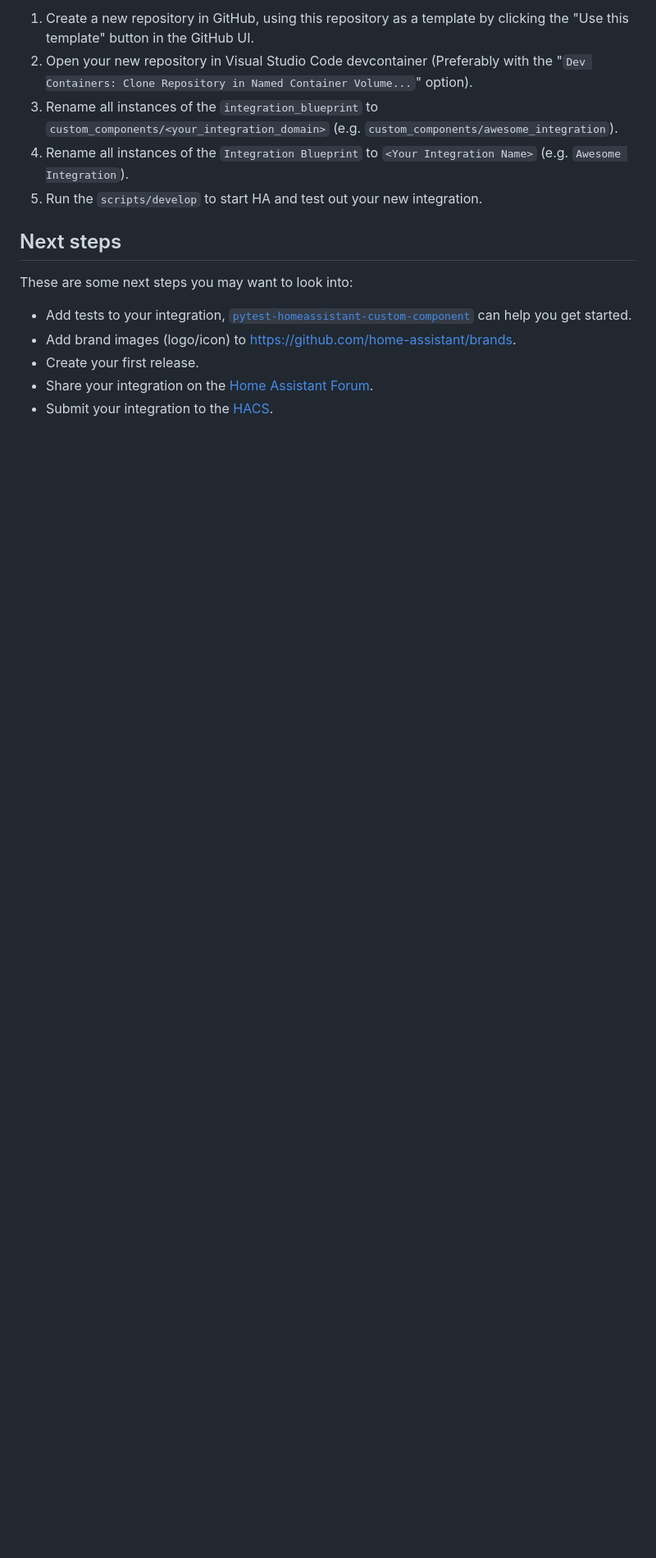
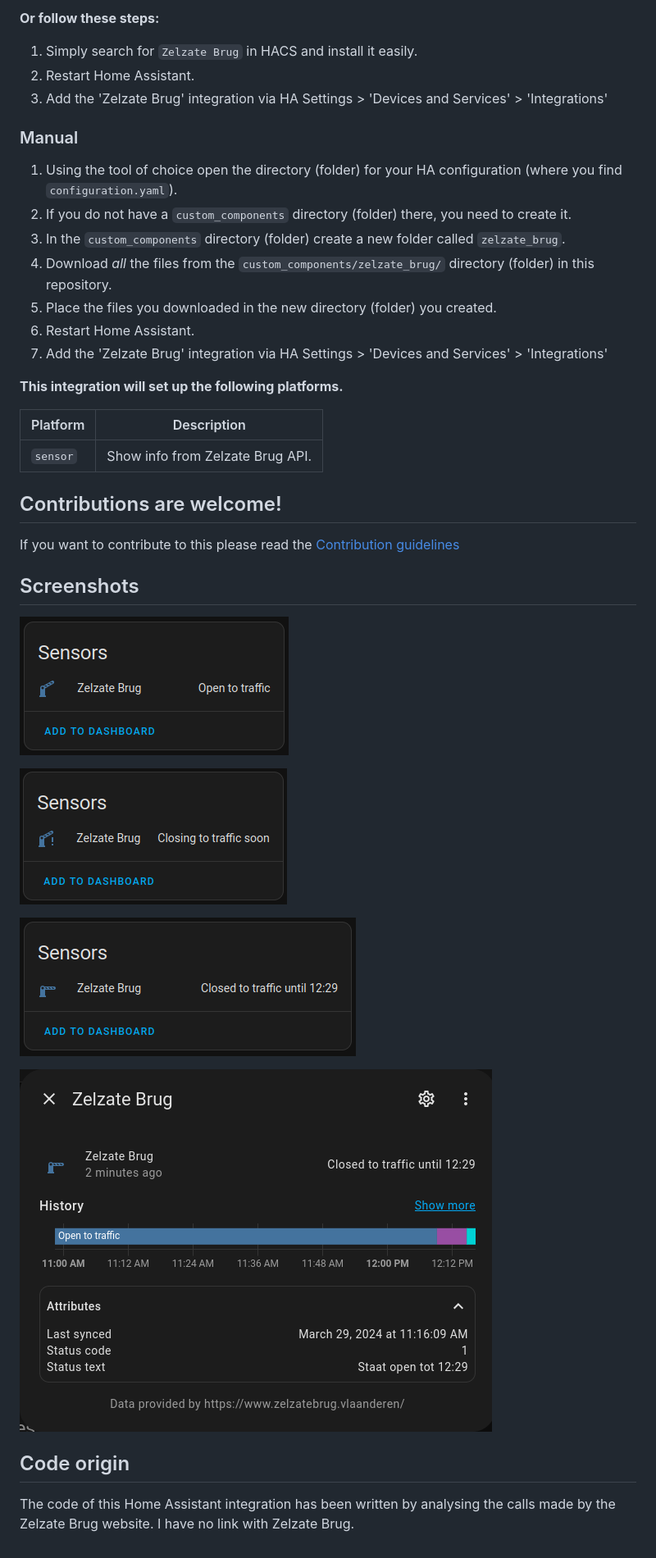
Before and after one commit to giannivh/zelzate_brug, a Markdown page: README.md, the part around one of its changes. Shown at 82% size. GitHub-like rendering; pictures changed too: img/screenshots/zb_01.png (added), img/screenshots/zb_02.png (added), img/screenshots/zb_03.png (added); blank space fills up the shorter version.

Commit message:
:books: Add README

```diff
--- a/README.md
+++ b/README.md
@@ -33,15 +25,40 @@ File | Purpose | Documentation
 
-1. Create a new repository in GitHub, using this repository as a template by clicking the "Use this template" button in the GitHub UI.
-1. Open your new repository in Visual Studio Code devcontainer (Preferably with the "`Dev Containers: Clone Repository in Named Container Volume...`" option).
-1. Rename all instances of the `integration_blueprint` to `custom_components/<your_integration_domain>` (e.g. `custom_components/awesome_integration`).
-1. Rename all instances of the `Integration Blueprint` to `<Your Integration Name>` (e.g. `Awesome Integration`).
-1. Run the `scripts/develop` to start HA and test out your new integration.
+**Or follow these steps:**
 
-## Next steps
+1. Simply search for `Zelzate Brug` in HACS and install it easily.
+2. Restart Home Assistant.
+3. Add the 'Zelzate Brug' integration via HA Settings > 'Devices and Services' > 'Integrations'
 
-These are some next steps you may want to look into:
-- Add tests to your integration, [`pytest-homeassistant-custom-component`](https://github.com/MatthewFlamm/pytest-homeassistant-custom-component) can help you get started.
-- Add brand images (logo/icon) to https://github.com/home-assistant/brands.
-- Create your first release.
-- Share your integration on the [Home Assistant Forum](https://community.home-assistant.io/).
-- Submit your integration to the [HACS](https://hacs.xyz/docs/publish/start).
+### Manual
+
+1. Using the tool of choice open the directory (folder) for your HA configuration (where you find `configuration.yaml`).
+2. If you do not have a `custom_components` directory (folder) there, you need to create it.
+3. In the `custom_components` directory (folder) create a new folder called `zelzate_brug`.
+4. Download _all_ the files from the `custom_components/zelzate_brug/` directory (folder) in this repository.
+5. Place the files you downloaded in the new directory (folder) you created.
+6. Restart Home Assistant.
+7. Add the 'Zelzate Brug' integration via HA Settings > 'Devices and Services' > 'Integrations'
+
+**This integration will set up the following platforms.**
+
+Platform | Description
+-- | --
+`sensor` | Show info from Zelzate Brug API.
+
+## Contributions are welcome!
+
+If you want to contribute to this please read the [Contribution guidelines](CONTRIBUTING.md)
+
+## Screenshots
+
+![screenshot-01](https://raw.githubusercontent.com/giannivh/zelzate_brug/main/img/screenshots/zb_01.png)
+
+![screenshot-02](https://raw.githubusercontent.com/giannivh/zelzate_brug/main/img/screenshots/zb_02.png)
+
+![screenshot-03](https://raw.githubusercontent.com/giannivh/zelzate_brug/main/img/screenshots/zb_03.png)
+
+![screenshot-04](https://raw.githubusercontent.com/giannivh/zelzate_brug/main/img/screenshots/zb_04.png)
+
+## Code origin
+
+The code of this Home Assistant integration has been written by analysing the calls made by the Zelzate Brug website. I have no link with Zelzate Brug.
```
Also changed, not shown: other parts of README.md (+15 -23 lines), README_EXAMPLE.md (deleted, +0 -56 lines), img/brand/brand.jpg (added).
